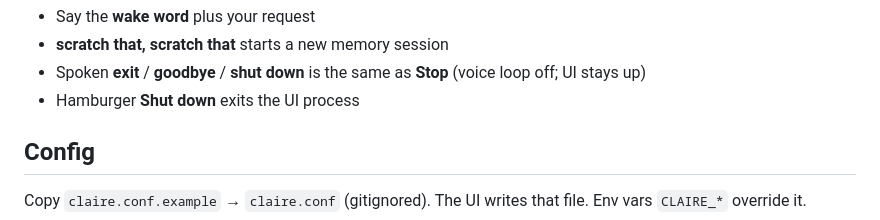
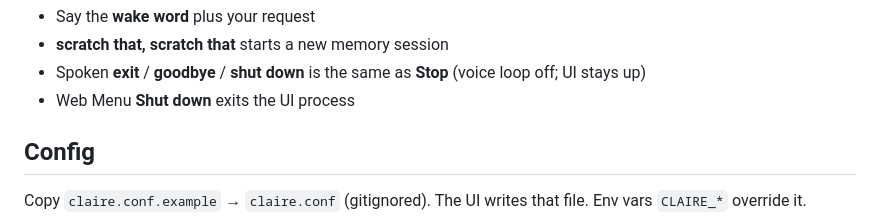
Before and after one commit to psantiago-3151/CLAIRE, a Markdown page: README.md, the part around the change. Rendered like a GitHub page.

```diff
--- a/README.md
+++ b/README.md
@@ -249,7 +249,7 @@ python scripts/smoke_test.py
 - Say the **wake word** plus your request
 - **scratch that, scratch that** starts a new memory session
 - Spoken **exit** / **goodbye** / **shut down** is the same as **Stop** (voice loop off; UI stays up)
-- Hamburger **Shut down** exits the UI process
+- Web Menu **Shut down** exits the UI process
 
 ## Config
 
```
